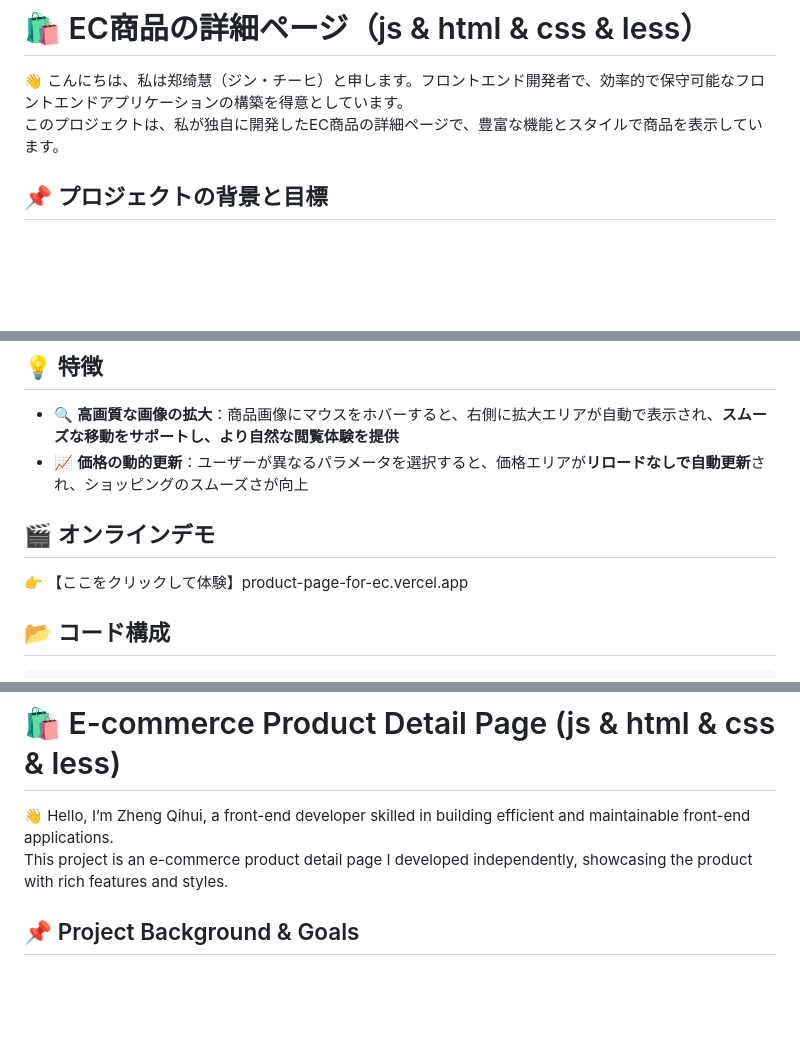
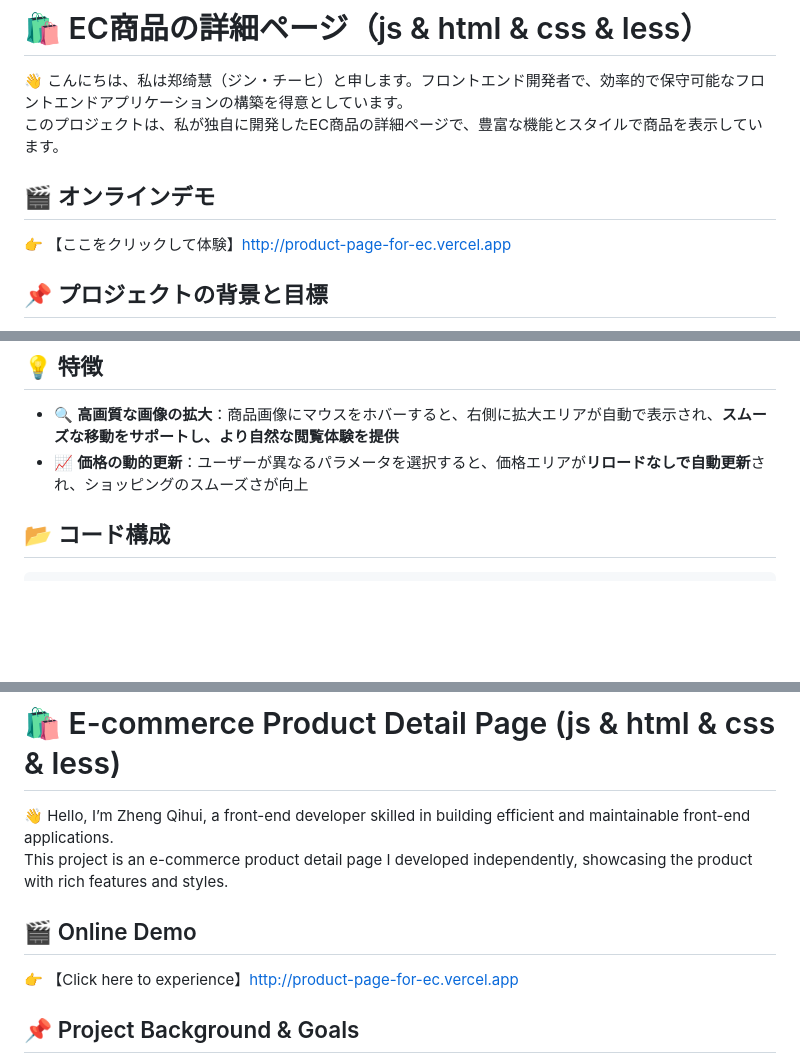
Before and after one commit to zqh0317/EC-Product-Page, a Markdown page: README.md, 3 parts joined by grey strips. GitHub-like rendering; blank space fills up the shorter version.

````diff
--- a/README.md
+++ b/README.md
@@ -3,6 +3,9 @@
 
 👋 こんにちは、私は郑绮慧（ジン・チーヒ）と申します。フロントエンド開発者で、効率的で保守可能なフロントエンドアプリケーションの構築を得意としています。
 このプロジェクトは、私が独自に開発したEC商品の詳細ページで、豊富な機能とスタイルで商品を表示しています。
+
+## 🎬 オンラインデモ
+👉 【ここをクリックして体験】http://product-page-for-ec.vercel.app
 
 ## 📌 プロジェクトの背景と目標
 ECプラットフォームにおいて、商品詳細ページのデザインはユーザーの購入決定に直接影響を与えます。商品の明確な表示、スムーズなインタラクション体験、および便利な価格比較機能は、直帰率を減少させ、転換率を向上させるのに役立ちます。
@@ -44,9 +47,6 @@ ECプラットフォームにおいて、商品詳細ページのデザインは
 - 🔍 **高画質な画像の拡大**：商品画像にマウスをホバーすると、右側に拡大エリアが自動で表示され、**スムーズな移動をサポートし、より自然な閲覧体験を提供**
 - 📈 **価格の動的更新**：ユーザーが異なるパラメータを選択すると、価格エリアが**リロードなしで自動更新**され、ショッピングのスムーズさが向上
 
-## 🎬 オンラインデモ
-👉 【ここをクリックして体験】product-page-for-ec.vercel.app
-
 ## 📂 コード構成
 ```bash
  ┣ 📂 css
@@ -72,6 +72,9 @@ ECプラットフォームにおいて、商品詳細ページのデザインは
 
 👋 Hello, I’m Zheng Qihui, a front-end developer skilled in building efficient and maintainable front-end applications.
 This project is an e-commerce product detail page I developed independently, showcasing the product with rich features and styles.
+
+## 🎬 Online Demo
+👉 【Click here to experience】http://product-page-for-ec.vercel.app
 
 ## 📌 Project Background & Goals
 On e-commerce platforms, the design of the product detail page directly impacts users' purchasing decisions. Clear product displays, smooth interaction experiences, and convenient price comparison features effectively reduce bounce rates and improve conversion rates.
````
Also changed, not shown: other parts of README.md (+3 -6 lines).
